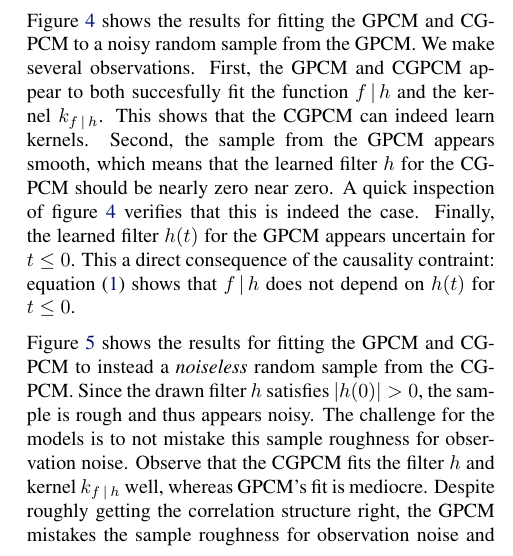
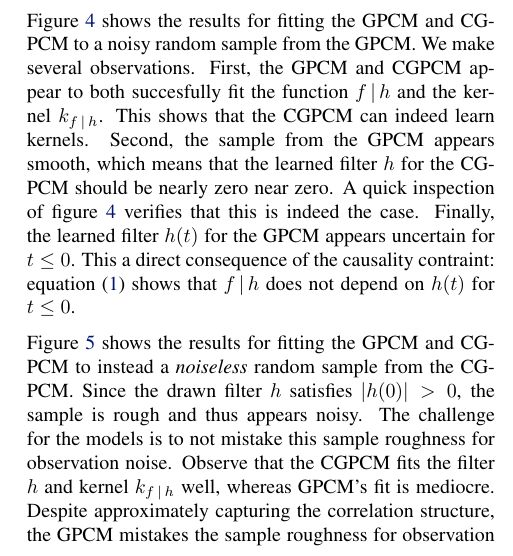
Before and after one commit to wesselb/cgpcm, a LaTeX paper (doc/paper.tex): part of one column of page 5 of 9, cut so that both start at the same text. Compiled offline with pdfLaTeX.

Commit message:
small edits

```diff
--- a/doc/paper.tex
+++ b/doc/paper.tex
@@ -367,7 +367,7 @@ In \cref{subsec:roughness} we showed that the CGPCM models both smooth and rough
     \label{fig:toy_causal_sample}
 \end{figure*}
 
-\Cref{fig:toy_causal_sample} shows the results for fitting the GPCM and CGPCM to instead a \textit{noiseless} random sample from the CGPCM. Since the drawn filter $h$ satisfies $|h(0)|>0$, the sample is rough and thus appears noisy. The challenge for the models is to not mistake this sample roughness for observation noise. Observe that the CGPCM fits the filter $h$ and kernel $k_{f \cond h}$ well, whereas GPCM's fit is mediocre. Despite roughly getting the correlation structure right, the GPCM mistakes the sample roughness for observation noise and provides a poor fit of the function $f\cond h$. The CGPCM, on the other hand, correctly recognises the sample roughness and provides an excellent fit of $f \cond h$. This discrepancy is explained by inspecting the fit of the PSD: the GPCM is unable to fit the higher frequencies in the sample, whereas the CGPCM does so succesfully; this is consistent with the priors depicted in \cref{fig:prior_psd}.
+\Cref{fig:toy_causal_sample} shows the results for fitting the GPCM and CGPCM to instead a \textit{noiseless} random sample from the CGPCM. Since the drawn filter $h$ satisfies $|h(0)|>0$, the sample is rough and thus appears noisy. The challenge for the models is to not mistake this sample roughness for observation noise. Observe that the CGPCM fits the filter $h$ and kernel $k_{f \cond h}$ well, whereas GPCM's fit is mediocre. Despite approximately capturing the correlation structure, the GPCM mistakes the sample roughness for observation noise and provides a poor fit of the function $f\cond h$. The CGPCM, on the other hand, correctly recognises the sample roughness and provides an excellent fit of $f \cond h$. This discrepancy is explained by inspecting the fit of the PSD: the GPCM is unable to fit the higher frequencies in the sample, whereas the CGPCM does so succesfully; this is consistent with the priors depicted in \cref{fig:prior_psd}.
 
 The key difference between \cref{fig:toy_acausal_sample,fig:toy_causal_sample} is that in the former noise is added independently, whereas in the latter noise is part of the process dynamics. Therefore \cref{fig:toy_acausal_sample,fig:toy_causal_sample} indicate that the GPCM and CPGCM can both handle independently added noise, but only the CGPCM fits noisy dynamics.
 
```
